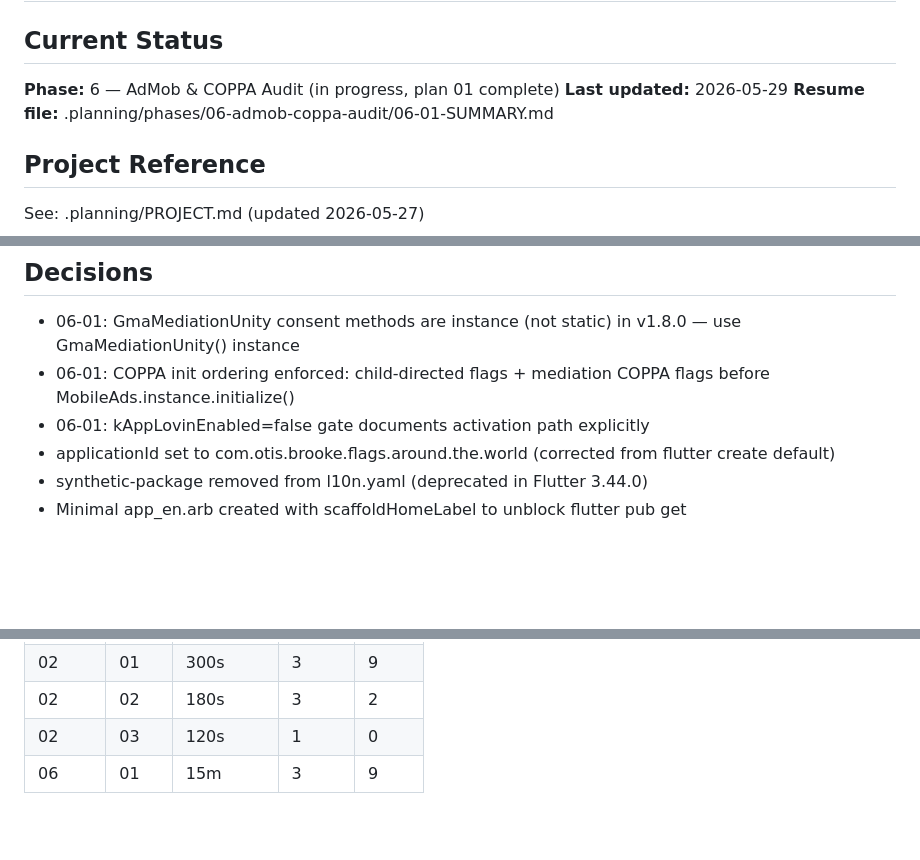
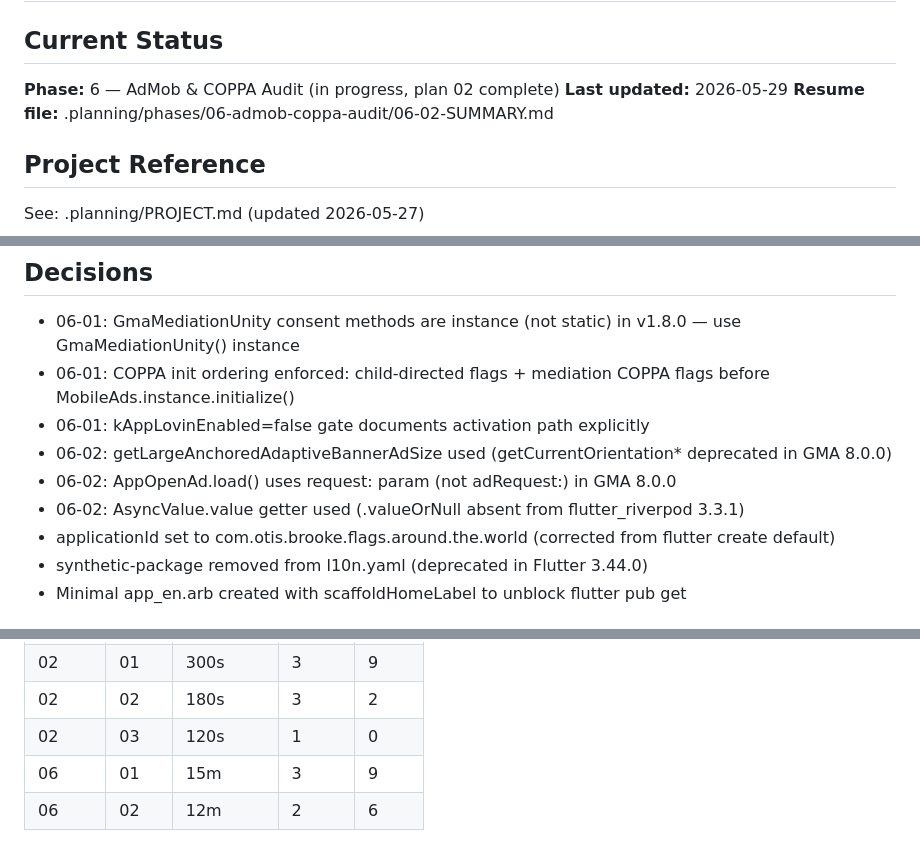
Before and after one commit to omerblecher/flags-round-the-world, a Markdown page: .planning/STATE.md, 3 parts joined by grey strips. GitHub-like rendering; blank space fills up the shorter version.

Commit message:
docs(06-02): complete AdService redesign + AdMobAdService plan
- Add 06-02-SUMMARY.md with task results, deviations, and API corrections
- Update STATE.md: plan 02 complete, decisions recorded, metrics added

```diff
--- a/.planning/STATE.md
+++ b/.planning/STATE.md
@@ -16,9 +16,9 @@ progress:
 
 ## Current Status
 
-**Phase:** 6 — AdMob & COPPA Audit (in progress, plan 01 complete)
+**Phase:** 6 — AdMob & COPPA Audit (in progress, plan 02 complete)
 **Last updated:** 2026-05-29
-**Resume file:** .planning/phases/06-admob-coppa-audit/06-01-SUMMARY.md
+**Resume file:** .planning/phases/06-admob-coppa-audit/06-02-SUMMARY.md
 
 ## Project Reference
 
@@ -46,6 +46,9 @@ See: .planning/PROJECT.md (updated 2026-05-27)
 - 06-01: GmaMediationUnity consent methods are instance (not static) in v1.8.0 — use GmaMediationUnity() instance
 - 06-01: COPPA init ordering enforced: child-directed flags + mediation COPPA flags before MobileAds.instance.initialize()
 - 06-01: kAppLovinEnabled=false gate documents activation path explicitly
+- 06-02: getLargeAnchoredAdaptiveBannerAdSize used (getCurrentOrientation* deprecated in GMA 8.0.0)
+- 06-02: AppOpenAd.load() uses request: param (not adRequest:) in GMA 8.0.0
+- 06-02: AsyncValue.value getter used (.valueOrNull absent from flutter_riverpod 3.3.1)
 - applicationId set to com.otis.brooke.flags.around.the.world (corrected from flutter create default)
 - synthetic-package removed from l10n.yaml (deprecated in Flutter 3.44.0)
 - Minimal app_en.arb created with scaffoldHomeLabel to unblock flutter pub get
@@ -59,3 +62,4 @@ See: .planning/PROJECT.md (updated 2026-05-27)
 | 02 | 02 | 180s | 3 | 2 |
 | 02 | 03 | 120s | 1 | 0 |
 | 06 | 01 | 15m  | 3 | 9 |
+| 06 | 02 | 12m  | 2 | 6 |
```
Also changed, not shown: 1 other file.
